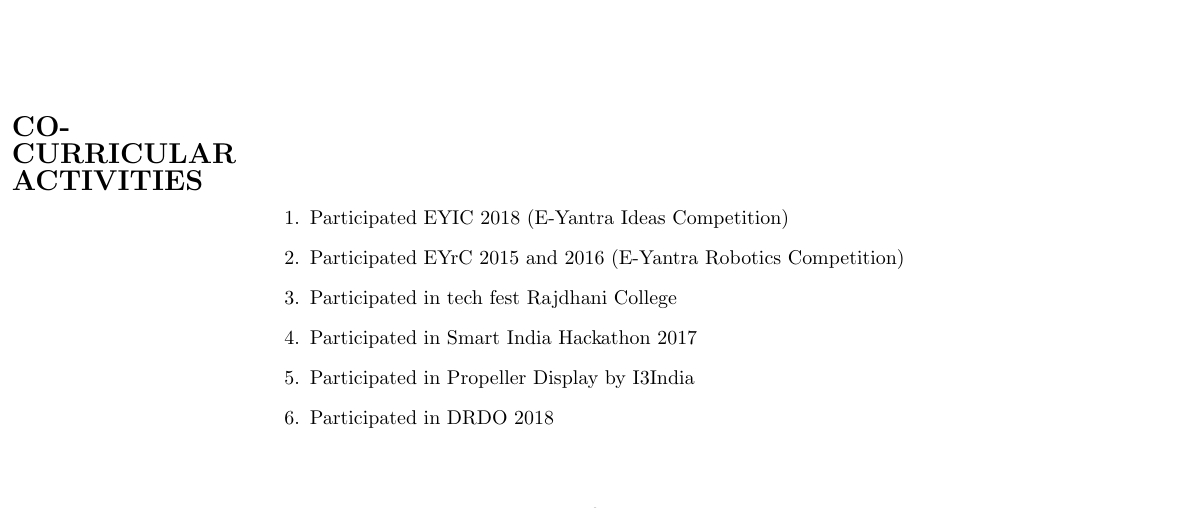
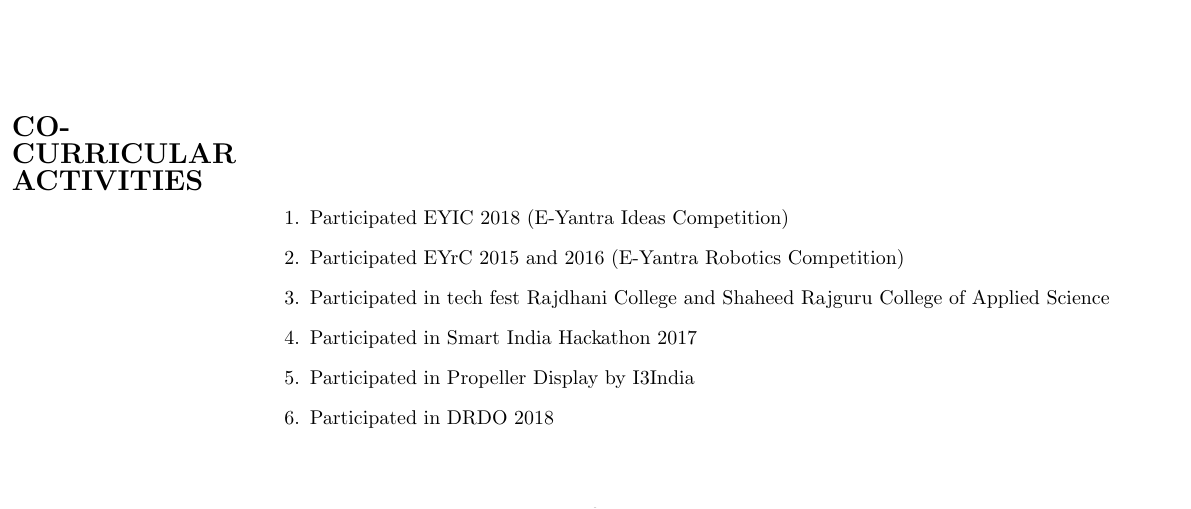
Before and after one commit to abhishekkaushal1996/AbhishekKaushal_Resume, a LaTeX CV (resume_abhishek_kaushal.tex): part of page 2 of 2, cut so that both start at the same text. Compiled offline with pdfLaTeX.

Commit message:
section 9 updated

```diff
--- a/resume_abhishek_kaushal.tex
+++ b/resume_abhishek_kaushal.tex
@@ -131,7 +131,7 @@
 	\begin{enumerate}
 	\item Participated EYIC 2018 (E-Yantra Ideas Competition)
 	\item Participated EYrC 2015 and 2016 (E-Yantra Robotics Competition)
-	\item Participated in tech fest Rajdhani College
+	\item Participated in tech fest Rajdhani College and Shaheed Rajguru College of Applied Science
 	\item Participated in Smart India Hackathon 2017
 	\item Participated in Propeller Display by I3India
 	\item Participated in DRDO 2018
```
Also changed, not shown: resume_abhishek_kaushal.pdf, 2 other files.
